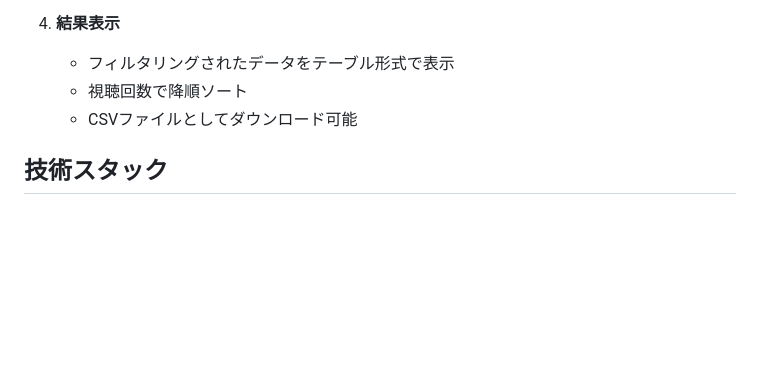
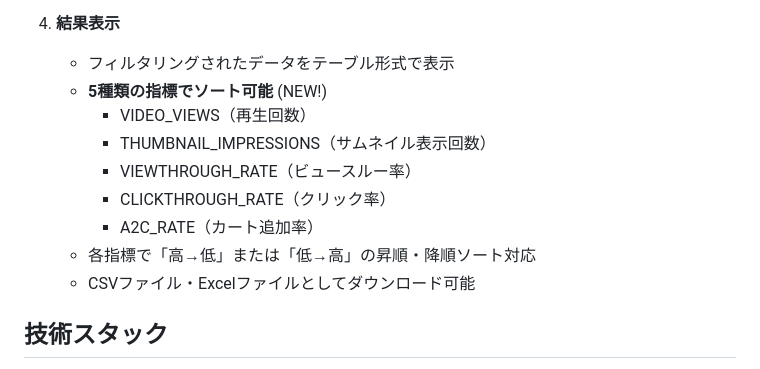
Before and after one commit to Meguroman1978/casestudy, a Markdown page: README.md, the part around the change. Rendered like a GitHub page; blank space fills up the shorter version.

Commit message:
docs: Update README with new sorting functionality
Document new sorting feature for 5 metrics (VIDEO_VIEWS,
THUMBNAIL_IMPRESSIONS, VIEWTHROUGH_RATE, CLICKTHROUGH_RATE, A2C_RATE)
with ascending/descending options

```diff
--- a/README.md
+++ b/README.md
@@ -19,8 +19,14 @@ ExcelファイルとGoogle Sheetを連携して、動画事例データを分析
 
 4. **結果表示**
    - フィルタリングされたデータをテーブル形式で表示
-   - 視聴回数で降順ソート
-   - CSVファイルとしてダウンロード可能
+   - **5種類の指標でソート可能** (NEW!)
+     - VIDEO_VIEWS（再生回数）
+     - THUMBNAIL_IMPRESSIONS（サムネイル表示回数）
+     - VIEWTHROUGH_RATE（ビュースルー率）
+     - CLICKTHROUGH_RATE（クリック率）
+     - A2C_RATE（カート追加率）
+   - 各指標で「高→低」または「低→高」の昇順・降順ソート対応
+   - CSVファイル・Excelファイルとしてダウンロード可能
 
 ## 技術スタック
 
```
